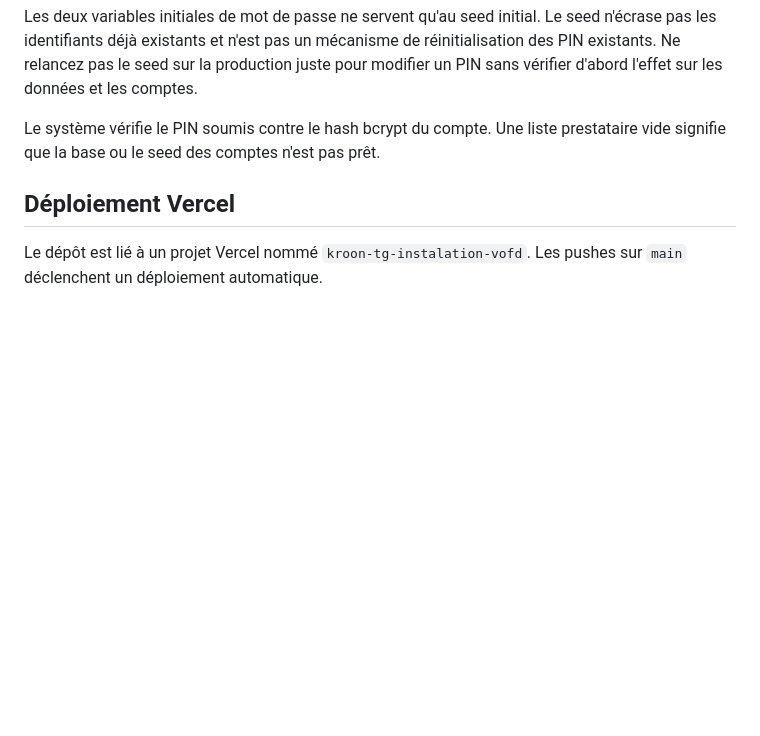
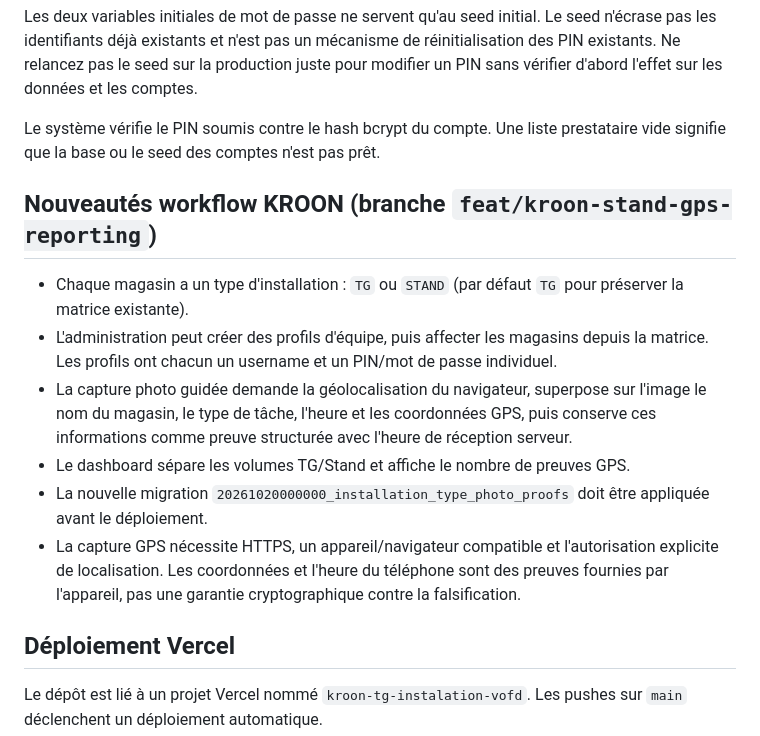
Before and after one commit to abdelhamidanachad-wq/kroon-tg-instalation, a Markdown page: README.md, the part around the change. GitHub-like rendering; blank space fills up the shorter version.

Commit message:
Document KROON TG and Stand GPS reporting workflow

```diff
--- a/README.md
+++ b/README.md
@@ -37,6 +37,15 @@ Les deux variables initiales de mot de passe ne servent qu'au seed initial. Le s
 
 Le système vérifie le PIN soumis contre le hash bcrypt du compte. Une liste prestataire vide signifie que la base ou le seed des comptes n'est pas prêt.
 
+## Nouveautés workflow KROON (branche `feat/kroon-stand-gps-reporting`)
+
+- Chaque magasin a un type d'installation : `TG` ou `STAND` (par défaut `TG` pour préserver la matrice existante).
+- L'administration peut créer des profils d'équipe, puis affecter les magasins depuis la matrice. Les profils ont chacun un username et un PIN/mot de passe individuel.
+- La capture photo guidée demande la géolocalisation du navigateur, superpose sur l'image le nom du magasin, le type de tâche, l'heure et les coordonnées GPS, puis conserve ces informations comme preuve structurée avec l'heure de réception serveur.
+- Le dashboard sépare les volumes TG/Stand et affiche le nombre de preuves GPS.
+- La nouvelle migration `20261020000000_installation_type_photo_proofs` doit être appliquée avant le déploiement.
+- La capture GPS nécessite HTTPS, un appareil/navigateur compatible et l'autorisation explicite de localisation. Les coordonnées et l'heure du téléphone sont des preuves fournies par l'appareil, pas une garantie cryptographique contre la falsification.
+
 ## Déploiement Vercel
 
 Le dépôt est lié à un projet Vercel nommé `kroon-tg-instalation-vofd`. Les pushes sur `main` déclenchent un déploiement automatique.
```
